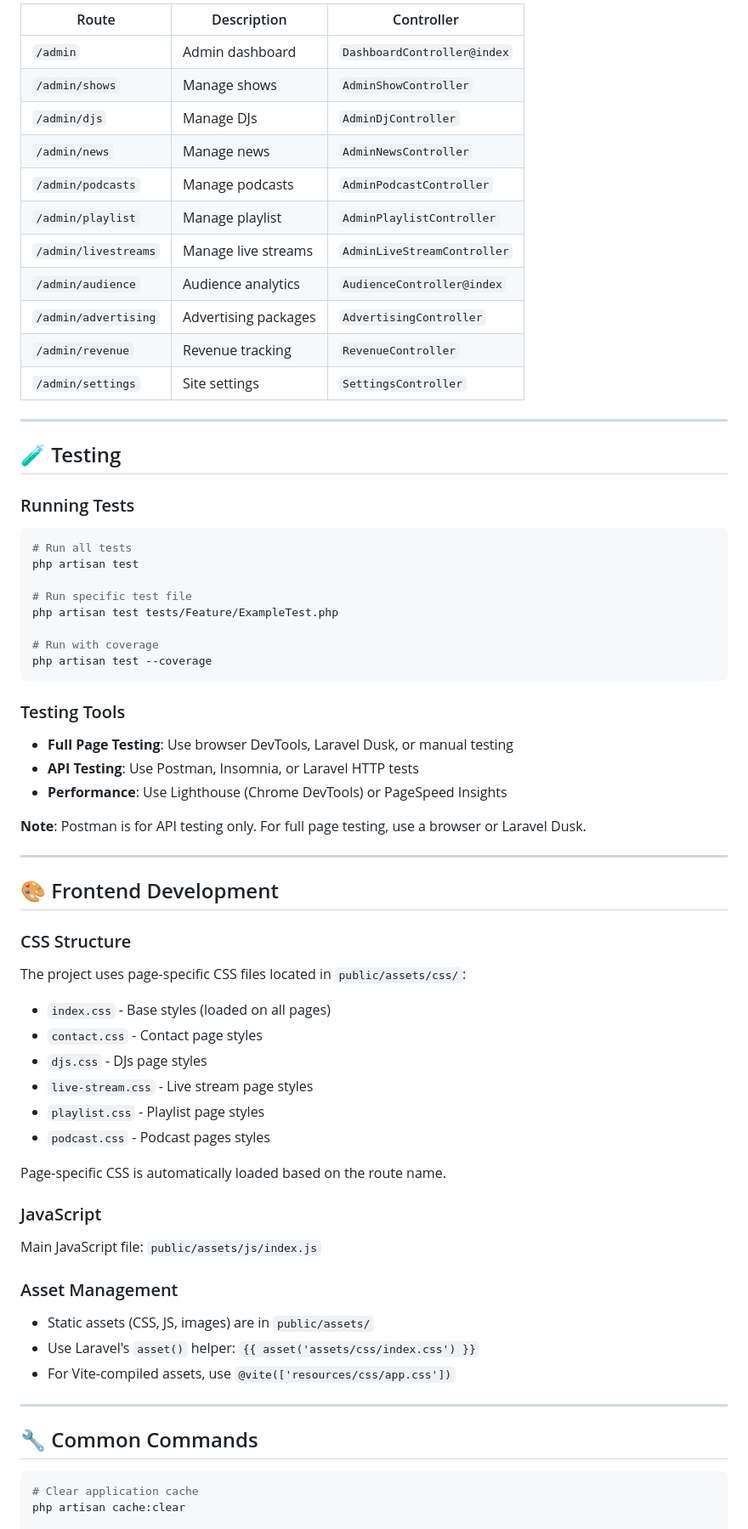
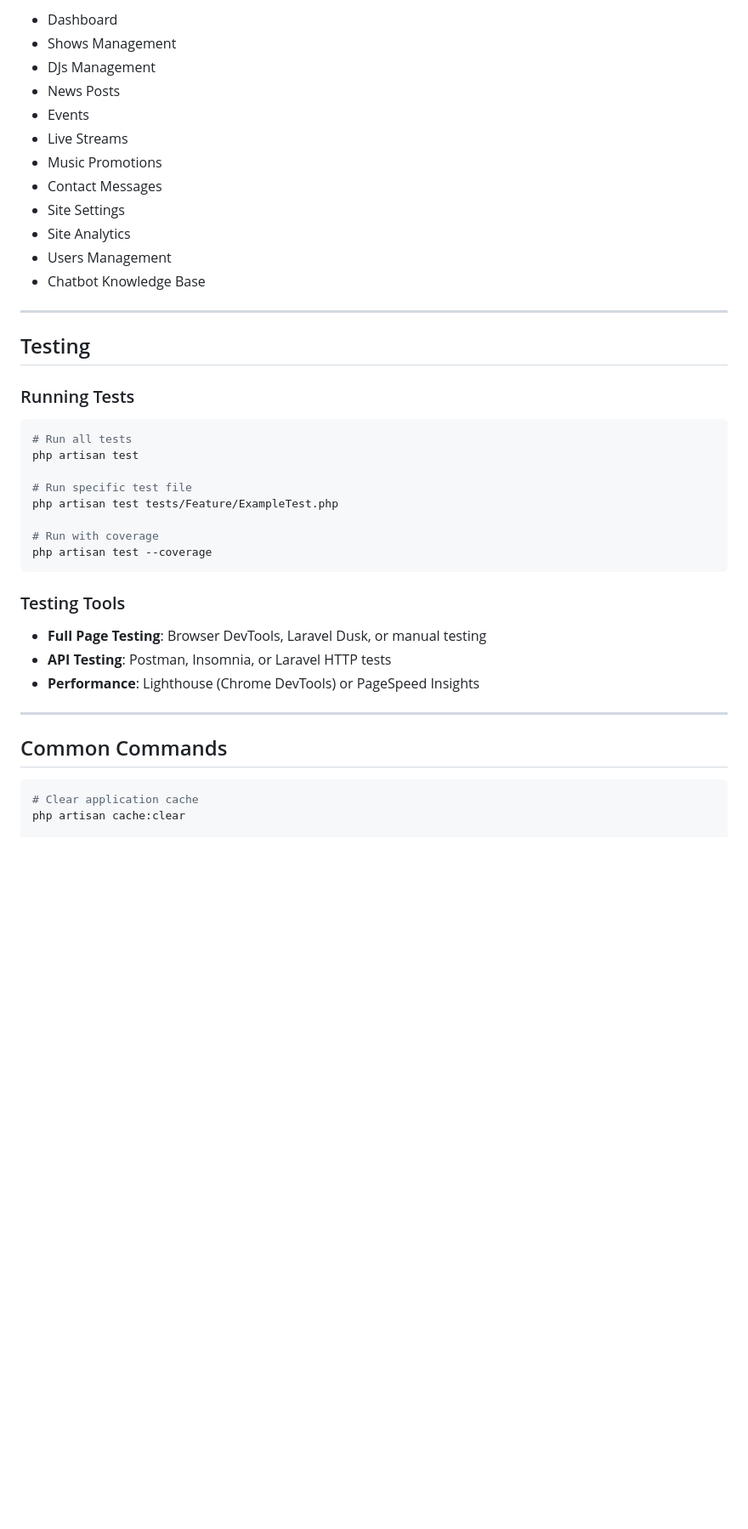
Before and after one commit to pdepilot/radiostation.com, a Markdown page: README.md, the part around one of its changes. Shown at 85% size. Drawn GitHub-style; blank space fills up the shorter version.

````diff
--- a/README.md
+++ b/README.md
@@ -123,21 +292,20 @@ All admin routes are prefixed with `/admin` and require authentication:
 
-| Route | Description | Controller |
-|-------|-------------|------------|
-| `/admin` | Admin dashboard | `DashboardController@index` |
-| `/admin/shows` | Manage shows | `AdminShowController` |
-| `/admin/djs` | Manage DJs | `AdminDjController` |
-| `/admin/news` | Manage news | `AdminNewsController` |
-| `/admin/podcasts` | Manage podcasts | `AdminPodcastController` |
-| `/admin/playlist` | Manage playlist | `AdminPlaylistController` |
-| `/admin/livestreams` | Manage live streams | `AdminLiveStreamController` |
-| `/admin/audience` | Audience analytics | `AudienceController@index` |
-| `/admin/advertising` | Advertising packages | `AdvertisingController` |
-| `/admin/revenue` | Revenue tracking | `RevenueController` |
-| `/admin/settings` | Site settings | `SettingsController` |
+- Dashboard
+- Shows Management
+- DJs Management
+- News Posts
+- Events
+- Live Streams
+- Music Promotions
+- Contact Messages
+- Site Settings
+- Site Analytics
+- Users Management
+- Chatbot Knowledge Base
 
 ---
 
-## 🧪 Testing
+## Testing
 
 ### Running Tests
 
@@ -154,42 +322,13 @@ php artisan test --coverage
 
 ### Testing Tools
 
-- **Full Page Testing**: Use browser DevTools, Laravel Dusk, or manual testing
-- **API Testing**: Use Postman, Insomnia, or Laravel HTTP tests
-- **Performance**: Use Lighthouse (Chrome DevTools) or PageSpeed Insights
-
-**Note**: Postman is for API testing only. For full page testing, use a browser or Laravel Dusk.
+- **Full Page Testing**: Browser DevTools, Laravel Dusk, or manual testing
+- **API Testing**: Postman, Insomnia, or Laravel HTTP tests
+- **Performance**: Lighthouse (Chrome DevTools) or PageSpeed Insights
 
 ---
 
-## 🎨 Frontend Development
-
-### CSS Structure
-
-The project uses page-specific CSS files located in `public/assets/css/`:
-
-- `index.css` - Base styles (loaded on all pages)
-- `contact.css` - Contact page styles
-- `djs.css` - DJs page styles
-- `live-stream.css` - Live stream page styles
-- `playlist.css` - Playlist page styles
-- `podcast.css` - Podcast pages styles
-
-Page-specific CSS is automatically loaded based on the route name.
-
-### JavaScript
-
-Main JavaScript file: `public/assets/js/index.js`
-
-### Asset Management
-
-- Static assets (CSS, JS, images) are in `public/assets/`
-- Use Laravel's `asset()` helper: `{{ asset('assets/css/index.css') }}`
-- For Vite-compiled assets, use `@vite(['resources/css/app.css'])`
-
----
-
-## 🔧 Common Commands
+## Common Commands
 
 ```bash
 # Clear application cache
````
Also changed, not shown: other parts of README.md (+244 -94 lines).
